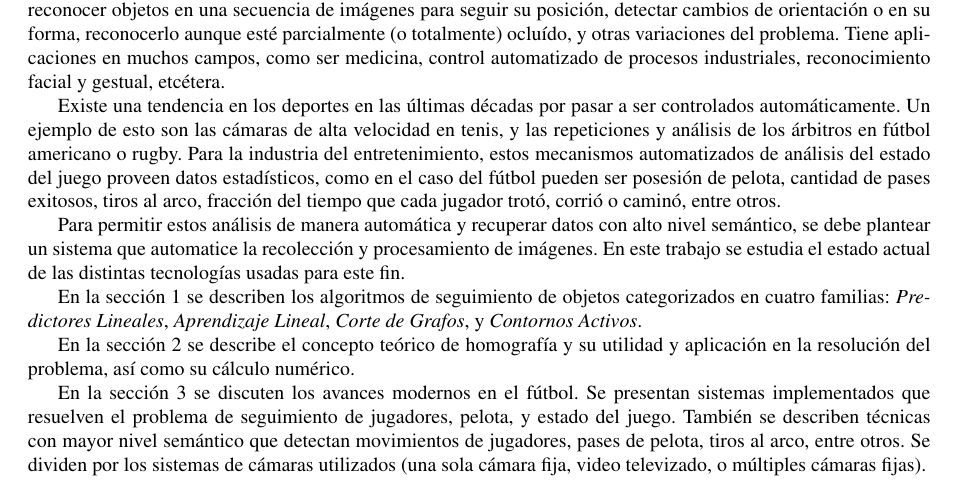
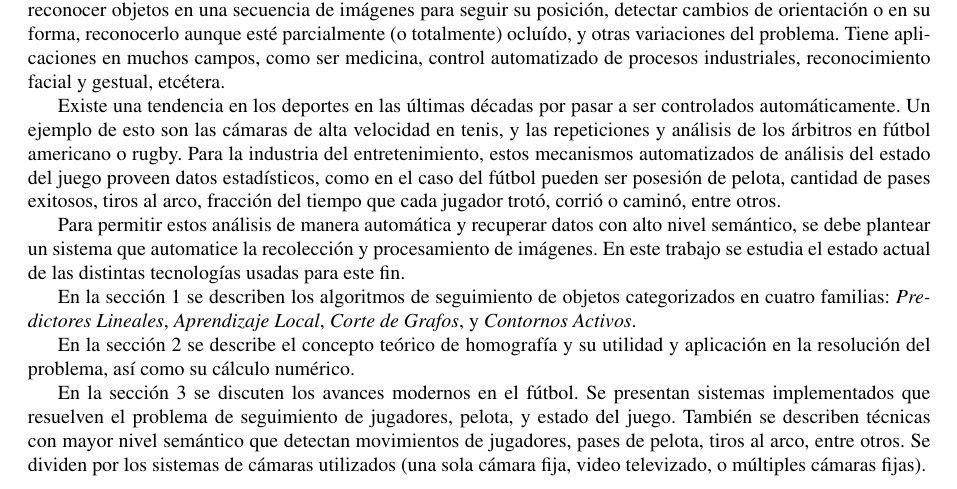
Before and after one commit to champo/proyecto-final, a LaTeX document (doc/state-of-the-art.tex): part of page 1 of 17, cut so that both start at the same text. Compiled offline with pdfLaTeX.

Commit message:
Local != lineal

```diff
--- a/doc/state-of-the-art.tex
+++ b/doc/state-of-the-art.tex
@@ -140,7 +140,7 @@ actual de las distintas tecnologías usadas para este fin.
 En la sección \ref{sec:tracking} se describen los algoritmos de seguimiento
 de objetos categorizados en cuatro familias:
 \textit{Predictores Lineales},
-\textit{Aprendizaje Lineal},
+\textit{Aprendizaje Local},
 \textit{Corte de Grafos},
 y \textit{Contornos Activos}.
 
```
